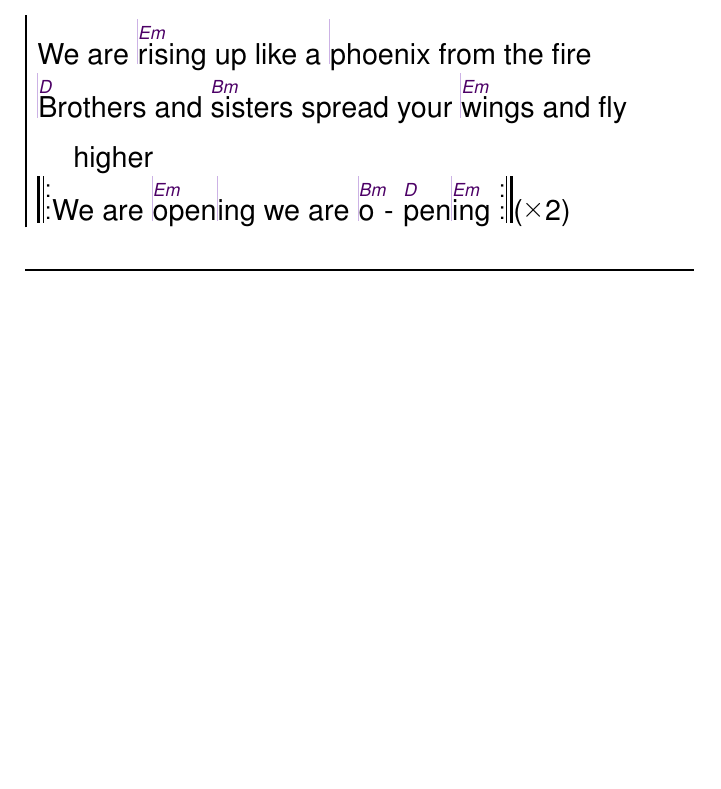
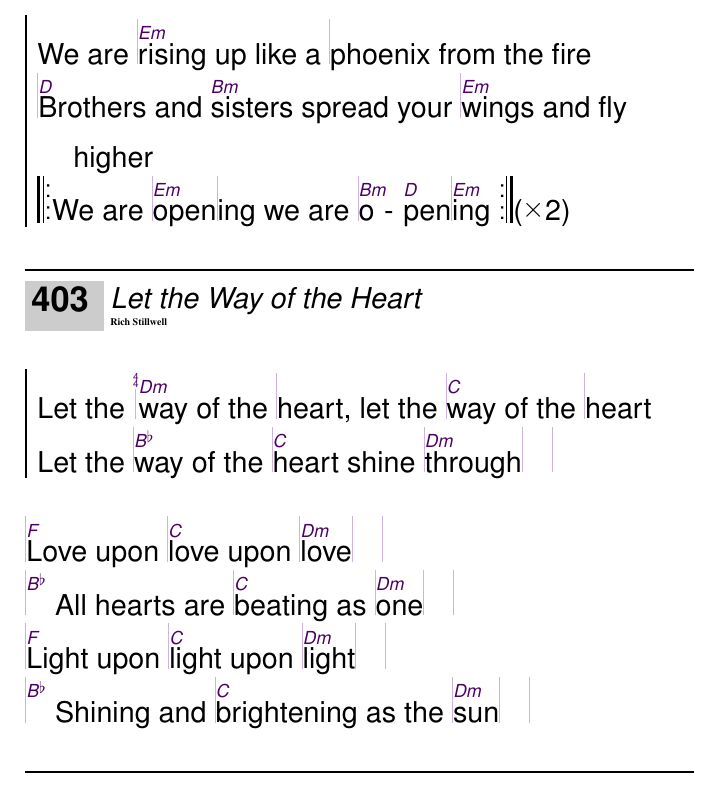
Before and after one commit to unilaiva/unilaiva-songbook, a LaTeX book (wisdom-songbook.tex, which reads content/songs_english.tex): part of page 43 of 91, cut so that both start at the same text, the shorter picture padded with empty space. Compiled offline with pdfLaTeX.

Commit message:
Add 'Let the Way of the Heart'

```diff
--- a/content/songs_english.tex
+++ b/content/songs_english.tex
@@ -33,6 +33,20 @@
     |^Brothers and ^sisters spread your |^wings and fly higher
     \lrep We are |^open|ing we are |^o^pen|^ing \rrep\rep{2}
   \endchorus
+\endsong
+
+
+\beginsong{Let the Way of the Heart}[by={Rich Stillwell}]
+  \beginchorus
+    Let the |\[Dm]way of the |heart, let the |\[C]way of the |heart
+    Let the |\[B&]way of the |\[C]heart shine |\[Dm]through| |
+  \endchorus
+  \beginverse
+    |\[F]Love upon |\[C]love upon |\[Dm]love| |
+    |\[B&] All hearts are |\[C]beating as |\[Dm]one| |
+    |\[F]Light upon |\[C]light upon |\[Dm]light| |
+    |\[B&] Shining and |\[C]brightening as the |\[Dm]sun| |
+  \endverse
 \endsong
 
 
```
